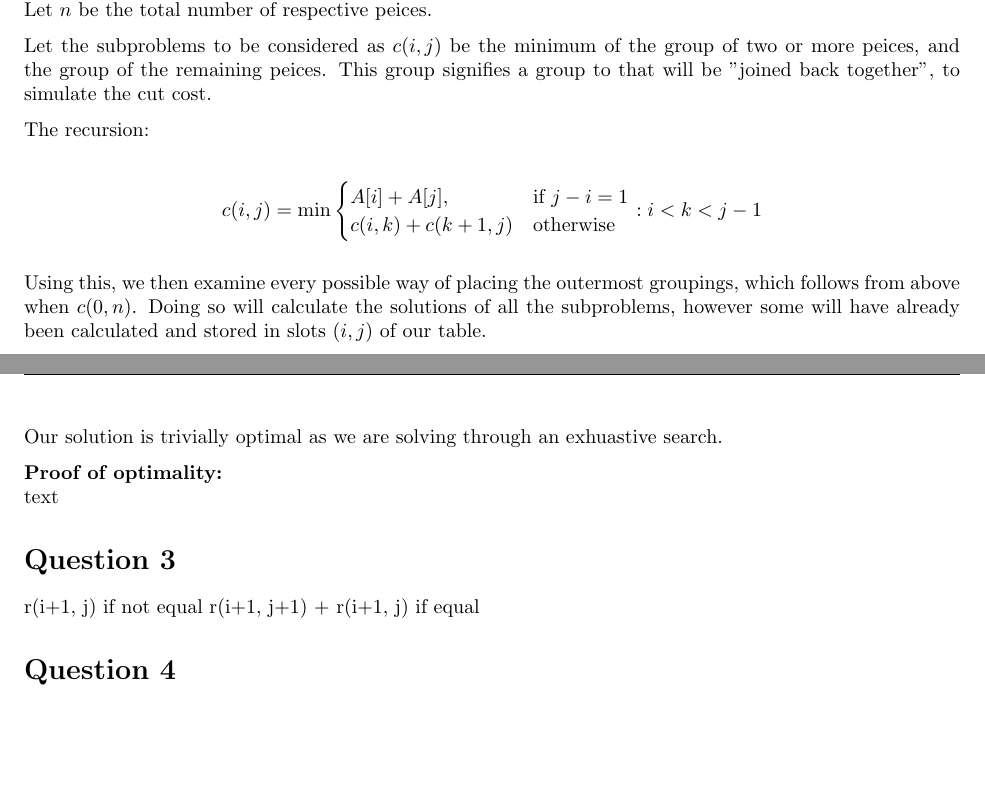
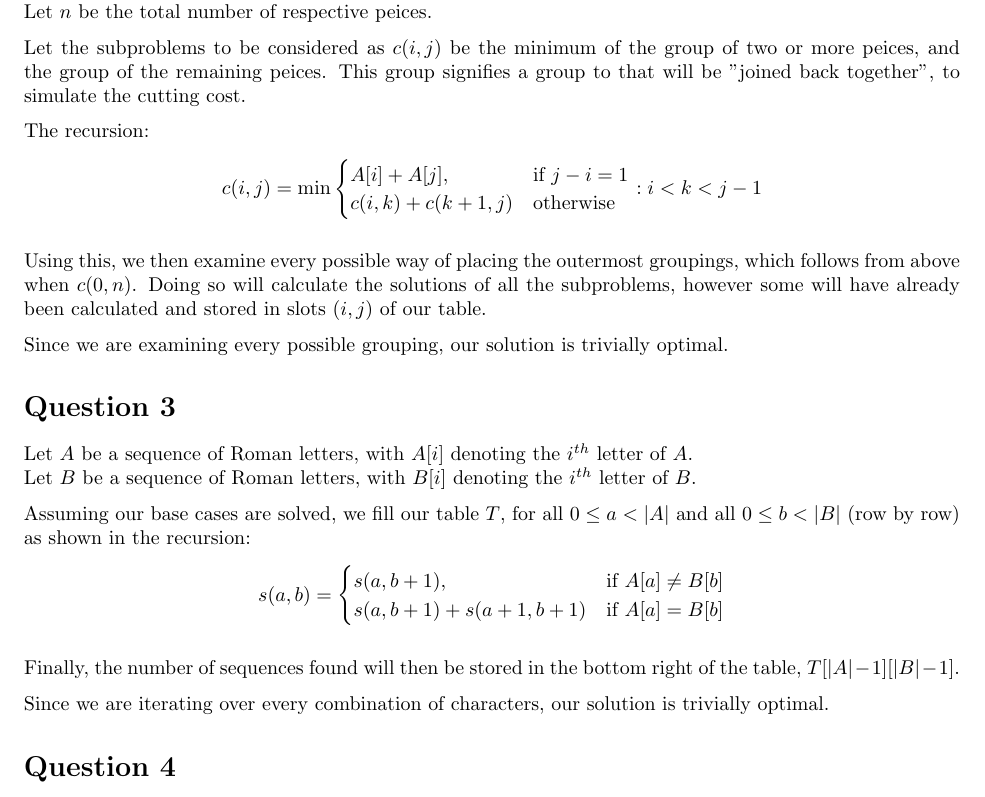
Before and after one commit to ekohilas/comp3821, a LaTeX document (ass_4/z5114986.tex): two parts of pages 1 and 2 of 2 before the commit and part of page 2 of 2 after it, the two joined at a grey line, cut so that both start at the same text, the shorter picture padded with empty space. Compiled offline with pdfLaTeX.

Commit message:
question 3 done

```diff
--- a/ass_4/z5114986.tex
+++ b/ass_4/z5114986.tex
@@ -59,9 +59,9 @@ $^2$ If two elephants have the same value, we then sort those elephants by the r
 Let $A$ be the sequence of wooden peices that will be cut from dividing the wooden stick respective to its marks, with $A[i]$ denoting the size of the $i^{th}$ peice in the sequence.\\
 Let $n$ be the total number of respective peices.
 
-Let the subproblems to be considered as $c(i, j)$ be the minimum of the group of two or more peices, and the group of the remaining peices. This group signifies a group to that will be "joined back together", to simulate the cut cost.
+Let the subproblems to be considered as $c(i, j)$ be the minimum of the group of two or more peices, and the group of the remaining peices. This group signifies a group to that will be "joined back together", to simulate the cutting cost.
 
-The recursion:\\
+The recursion:
 \begin{align*}
 c(i, j) = \min
 \begin{cases}
@@ -73,16 +73,30 @@ c(i, j) = \min
 
 Using this, we then examine every possible way of placing the outermost groupings, which follows from above when $c(0, n)$. Doing so will calculate the solutions of all the subproblems, however some will have already been calculated and stored in slots $(i, j)$ of our table.
 
-Our solution is trivially optimal as we are solving through an exhuastive search.
-
-\textbf{Proof of optimality:}\\
-text
+Since we are examining every possible grouping, our solution is trivially optimal.
 
 \section*{Question 3}
-r(i+1, j) if not equal
-r(i+1, j+1) + r(i+1, j) if equal
+
+Let $A$ be a sequence of Roman letters, with $A[i]$ denoting the $i^{th}$ letter of $A$.\\
+Let $B$ be a sequence of Roman letters, with $B[i]$ denoting the $i^{th}$ letter of $B$.
+
+
+Assuming our base cases are solved, we fill our table $T$, for all $0 \leq a < |A|$ and all $0 \leq b < |B|$ (row by row) as shown in the recursion:
+\begin{align*}
+s(a, b) =
+\begin{cases}
+    s(a, b+1),              & \text{if } A[a] \neq B[b]\\
+    s(a, b+1) + s(a+1, b+1) & \text{if } A[a] = B[b]
+\end{cases}
+\end{align*}
+
+Finally, the number of sequences found will then be stored in the bottom right of the table, $T[|A|-1][|B|-1]$.
+
+Since we are iterating over every combination of characters, our solution is trivially optimal.
 
 \section*{Question 4}
+
+
 solution of your children
 or your value plus the solution of your grandchildren
 
```
Also changed, not shown: ass_4/z5114986.tex (2 more changed lines).
